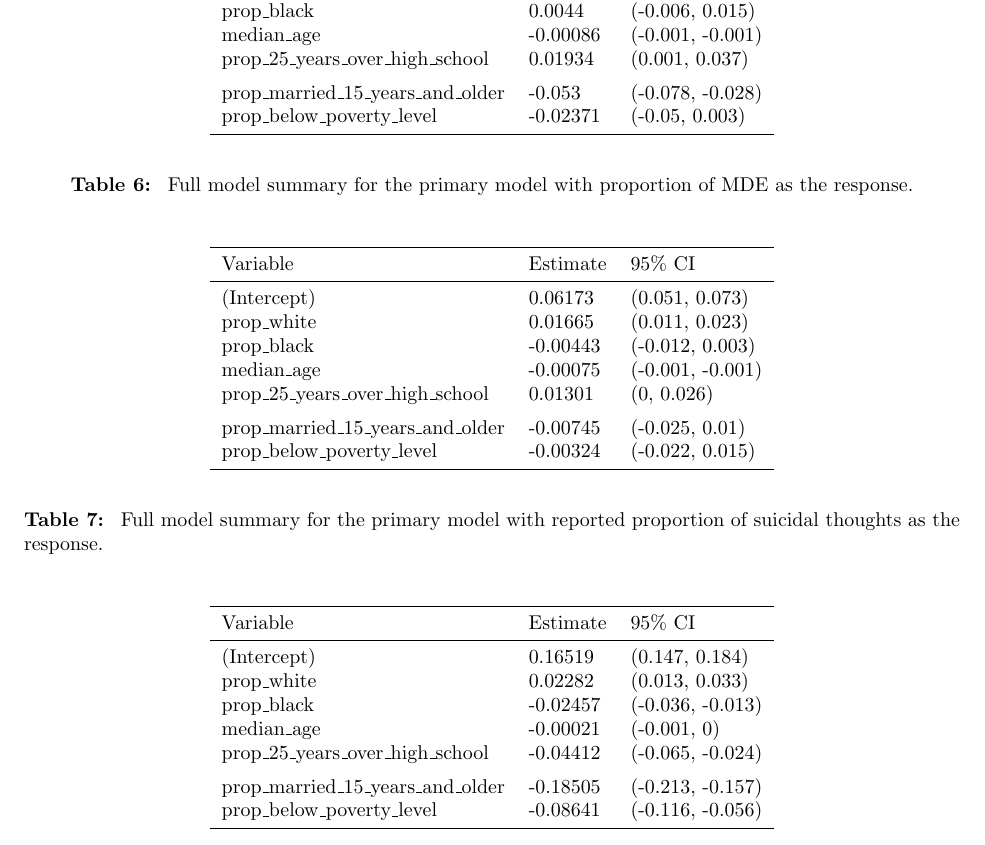
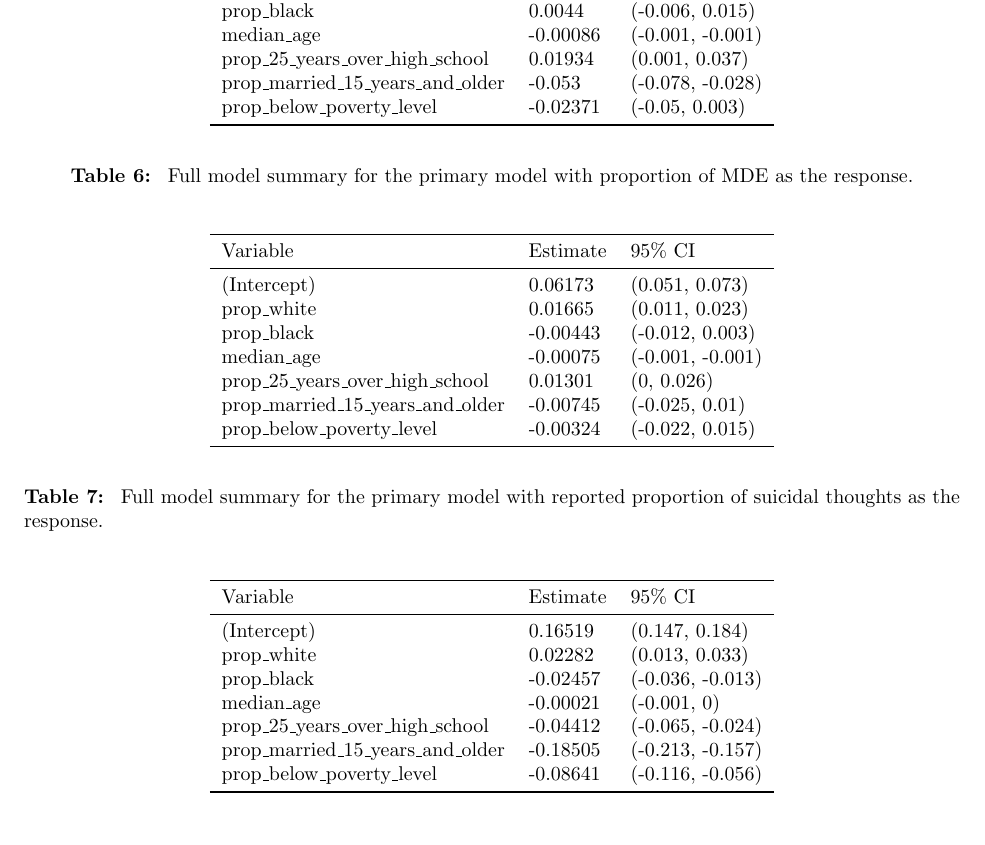
Before and after one commit to BostonTLee/honors-thesis, a LaTeX thesis (paper/honors_thesis.tex): part of page 16 of 18, cut so that both start at the same text. Compiled offline with pdfLaTeX.

Commit message:
Fixed syntax linexpace

```diff
--- a/paper/honors_thesis.tex
+++ b/paper/honors_thesis.tex
@@ -971,7 +971,6 @@ All data aggregation and visualization was done with the
     prop\_black & 0.0044 & (-0.006, 0.015)\\
     median\_age & -0.00086 & (-0.001, -0.001)\\
     prop\_25\_years\_over\_high\_school & 0.01934 & (0.001, 0.037)\\
-    \addlinespace
     prop\_married\_15\_years\_and\_older & -0.053 & (-0.078, -0.028)\\
     prop\_below\_poverty\_level & -0.02371 & (-0.05, 0.003)\\
     \bottomrule
@@ -995,7 +994,6 @@ All data aggregation and visualization was done with the
     prop\_black & -0.00443 & (-0.012, 0.003)\\
     median\_age & -0.00075 & (-0.001, -0.001)\\
     prop\_25\_years\_over\_high\_school & 0.01301 & (0, 0.026)\\
-    \addlinespace
     prop\_married\_15\_years\_and\_older & -0.00745 & (-0.025, 0.01)\\
     prop\_below\_poverty\_level & -0.00324 & (-0.022, 0.015)\\
     \bottomrule
@@ -1019,7 +1017,6 @@ All data aggregation and visualization was done with the
         prop\_black & -0.02457 & (-0.036, -0.013)\\
         median\_age & -0.00021 & (-0.001, 0)\\
         prop\_25\_years\_over\_high\_school & -0.04412 & (-0.065, -0.024)\\
-        \addlinespace
         prop\_married\_15\_years\_and\_older & -0.18505 & (-0.213, -0.157)\\
         prop\_below\_poverty\_level & -0.08641 & (-0.116, -0.056)\\
         \bottomrule
```
